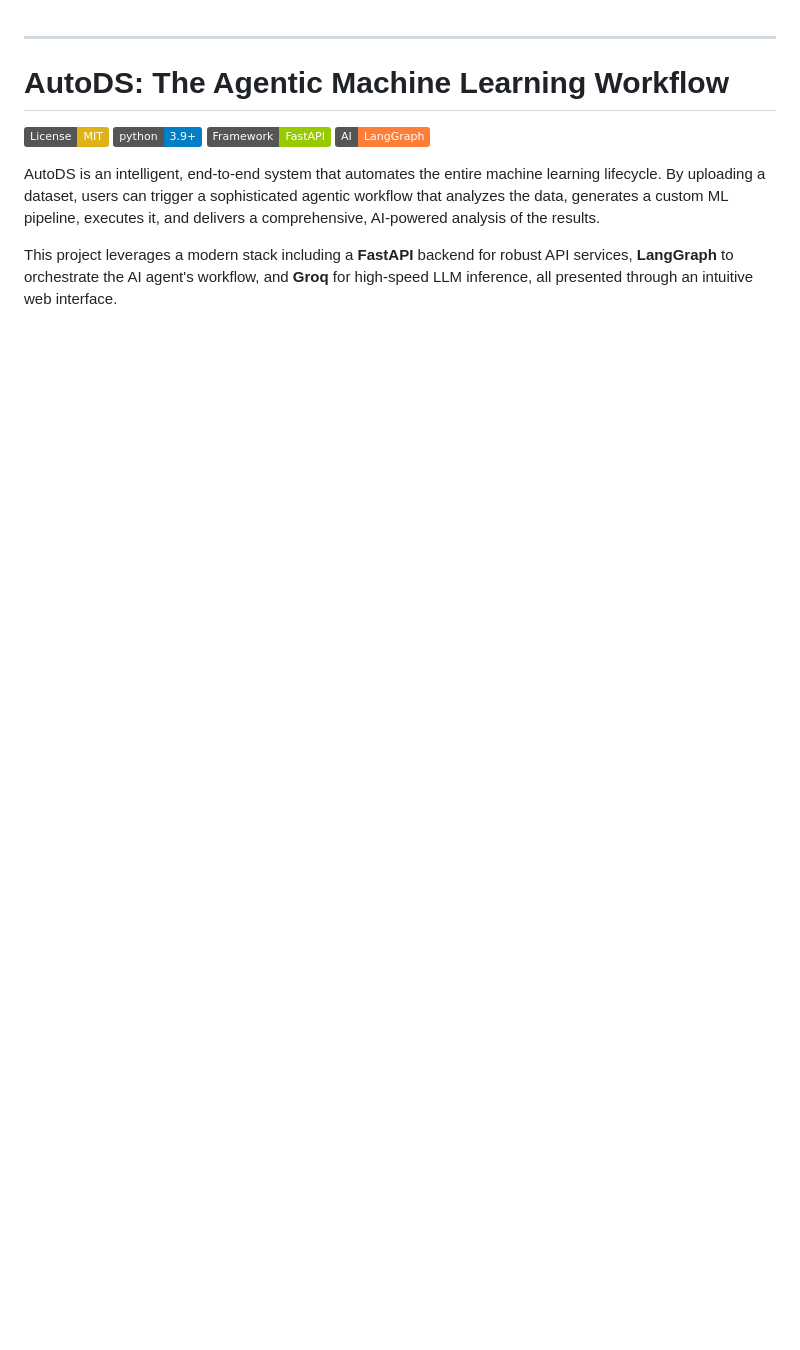
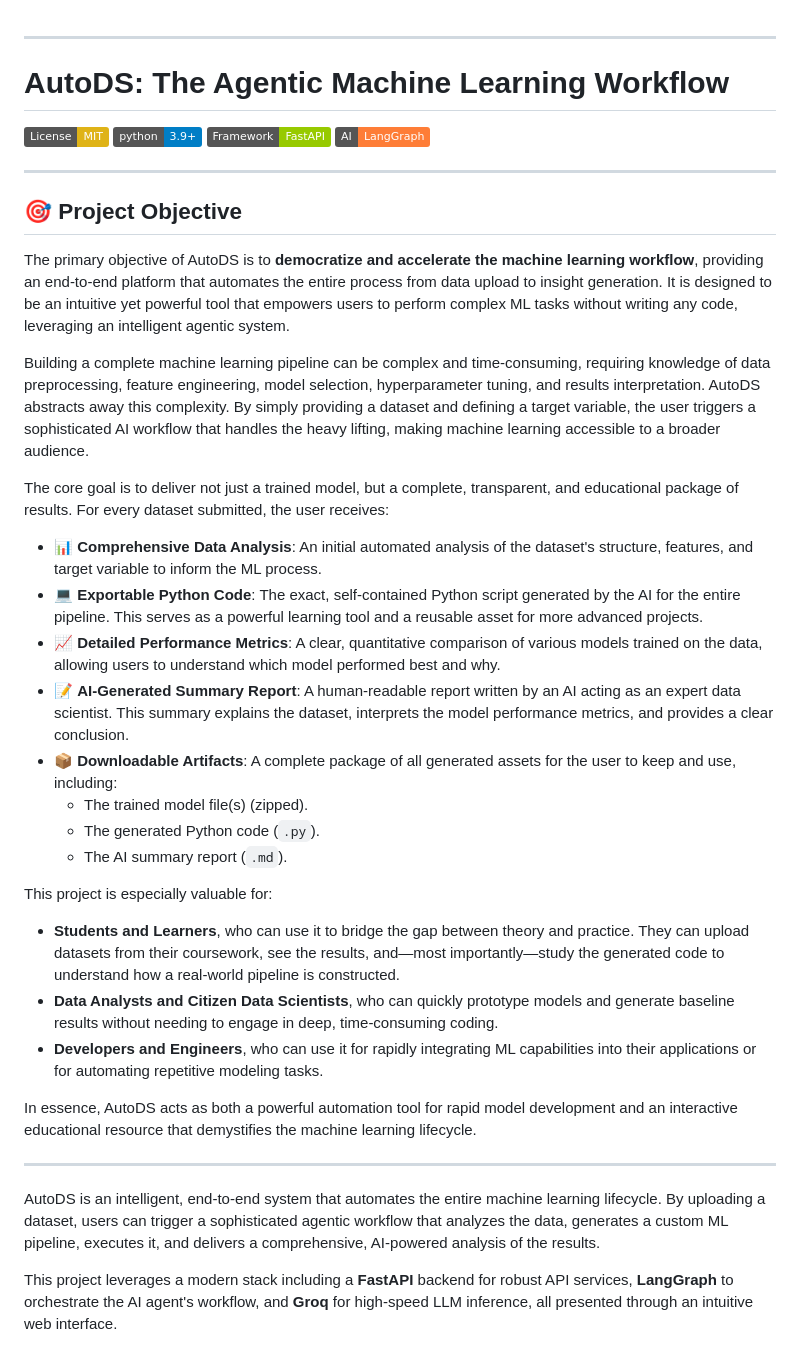
Before and after one commit to HarshVelani/Agentic-AI-Based-AutoML-Application, a Markdown page: Readme.md, the part around the change. Drawn GitHub-style; badges without logos; blank space fills up the shorter version.

Commit message:
updated Readme file with project objective

```diff
--- a/Readme.md
+++ b/Readme.md
@@ -7,6 +7,36 @@
 [![Python Version](https://img.shields.io/badge/python-3.9+-blue.svg)](https://www.python.org/downloads/)
 [![Framework](https://img.shields.io/badge/Framework-FastAPI-green.svg)](https://fastapi.tiangolo.com/)
 [![AI Framework](https://img.shields.io/badge/AI-LangGraph-orange.svg)](https://github.com/langchain-ai/langgraph)
+
+
+---
+
+## 🎯 Project Objective
+
+The primary objective of AutoDS is to **democratize and accelerate the machine learning workflow**, providing an end-to-end platform that automates the entire process from data upload to insight generation. It is designed to be an intuitive yet powerful tool that empowers users to perform complex ML tasks without writing any code, leveraging an intelligent agentic system.
+
+Building a complete machine learning pipeline can be complex and time-consuming, requiring knowledge of data preprocessing, feature engineering, model selection, hyperparameter tuning, and results interpretation. AutoDS abstracts away this complexity. By simply providing a dataset and defining a target variable, the user triggers a sophisticated AI workflow that handles the heavy lifting, making machine learning accessible to a broader audience.
+
+The core goal is to deliver not just a trained model, but a complete, transparent, and educational package of results. For every dataset submitted, the user receives:
+
+*   📊 **Comprehensive Data Analysis**: An initial automated analysis of the dataset's structure, features, and target variable to inform the ML process.
+*   💻 **Exportable Python Code**: The exact, self-contained Python script generated by the AI for the entire pipeline. This serves as a powerful learning tool and a reusable asset for more advanced projects.
+*   📈 **Detailed Performance Metrics**: A clear, quantitative comparison of various models trained on the data, allowing users to understand which model performed best and why.
+*   📝 **AI-Generated Summary Report**: A human-readable report written by an AI acting as an expert data scientist. This summary explains the dataset, interprets the model performance metrics, and provides a clear conclusion.
+*   📦 **Downloadable Artifacts**: A complete package of all generated assets for the user to keep and use, including:
+    *   The trained model file(s) (zipped).
+    *   The generated Python code (`.py`).
+    *   The AI summary report (`.md`).
+
+This project is especially valuable for:
+
+*   **Students and Learners**, who can use it to bridge the gap between theory and practice. They can upload datasets from their coursework, see the results, and—most importantly—study the generated code to understand how a real-world pipeline is constructed.
+*   **Data Analysts and Citizen Data Scientists**, who can quickly prototype models and generate baseline results without needing to engage in deep, time-consuming coding.
+*   **Developers and Engineers**, who can use it for rapidly integrating ML capabilities into their applications or for automating repetitive modeling tasks.
+
+In essence, AutoDS acts as both a powerful automation tool for rapid model development and an interactive educational resource that demystifies the machine learning lifecycle.
+
+---
 
 AutoDS is an intelligent, end-to-end system that automates the entire machine learning lifecycle. By uploading a dataset, users can trigger a sophisticated agentic workflow that analyzes the data, generates a custom ML pipeline, executes it, and delivers a comprehensive, AI-powered analysis of the results.
 
```
